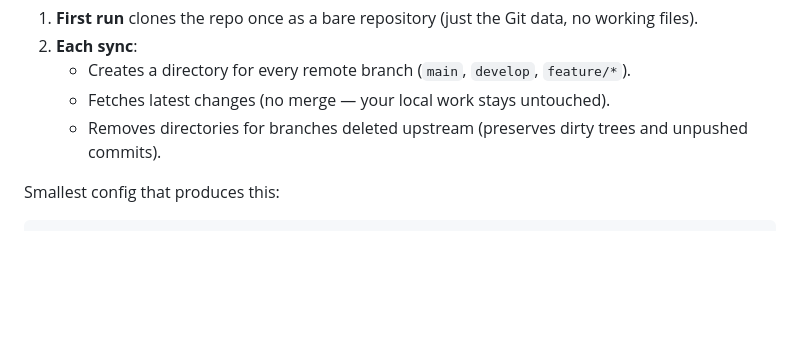
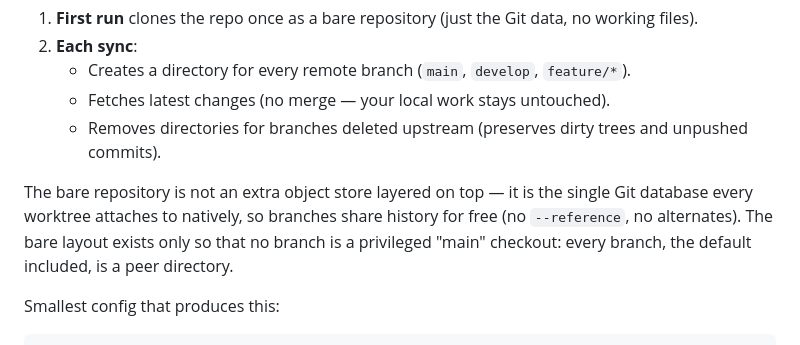
Before and after one commit to yordan-kanchelov/sync-worktrees, a Markdown page: README.md, the part around the change. Rendered like a GitHub page; blank space fills up the shorter version.

Commit message:
docs: clarify the bare repo is the native shared object store
The bare layout is not an extra object store layered on top — every worktree
attaches to the same Git database natively (no --reference, no alternates).
The layout exists only so no branch is a privileged 'main' checkout: every
branch, the default included, is a peer directory.

```diff
--- a/README.md
+++ b/README.md
@@ -30,6 +30,8 @@ The default — **worktree mode** — gives every remote branch its own director
    - Creates a directory for every remote branch (`main`, `develop`, `feature/*`).
    - Fetches latest changes (no merge — your local work stays untouched).
    - Removes directories for branches deleted upstream (preserves dirty trees and unpushed commits).
+
+The bare repository is not an extra object store layered on top — it is the single Git database every worktree attaches to natively, so branches share history for free (no `--reference`, no alternates). The bare layout exists only so that no branch is a privileged "main" checkout: every branch, the default included, is a peer directory.
 
 Smallest config that produces this:
 
```
